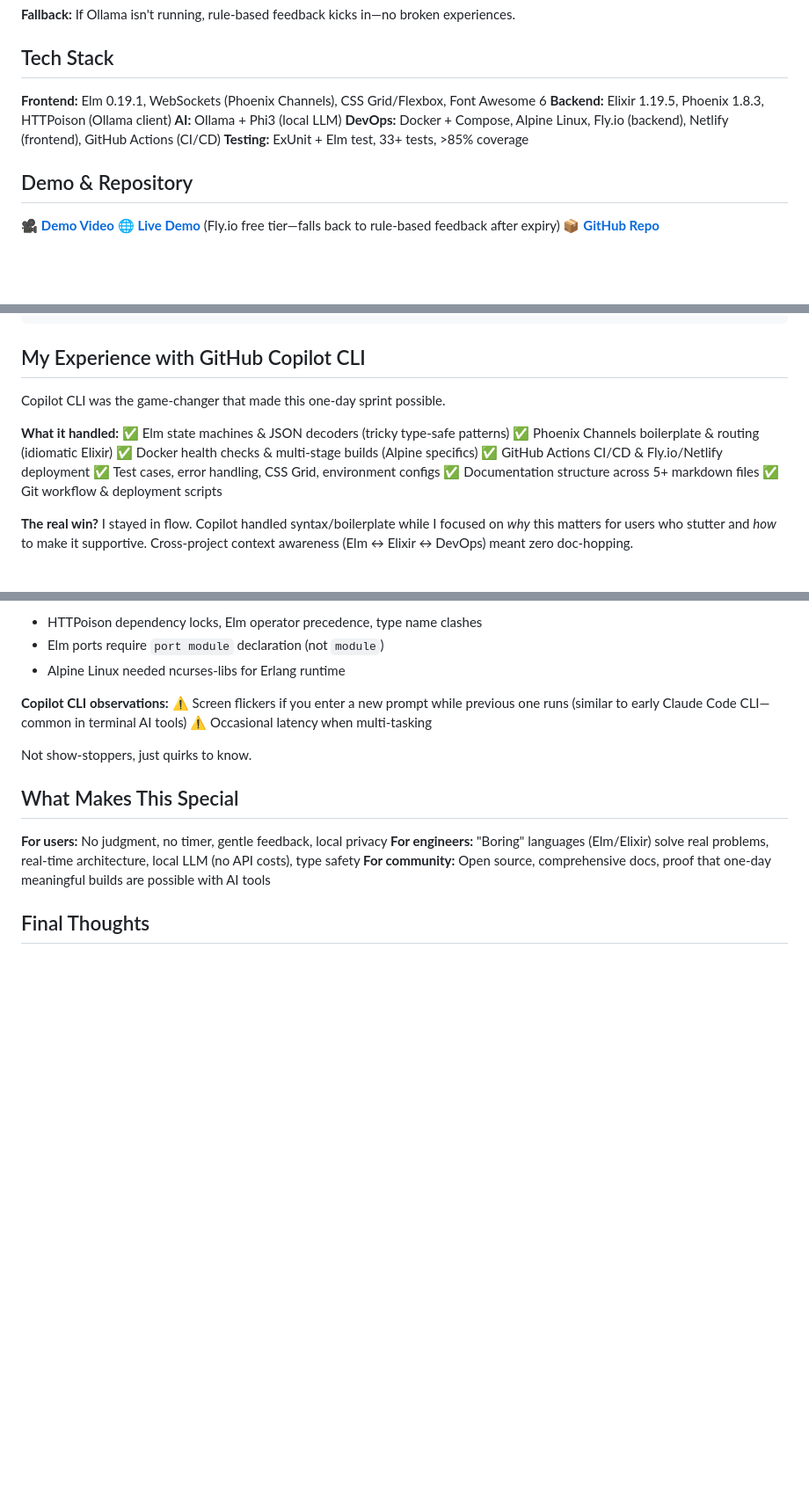
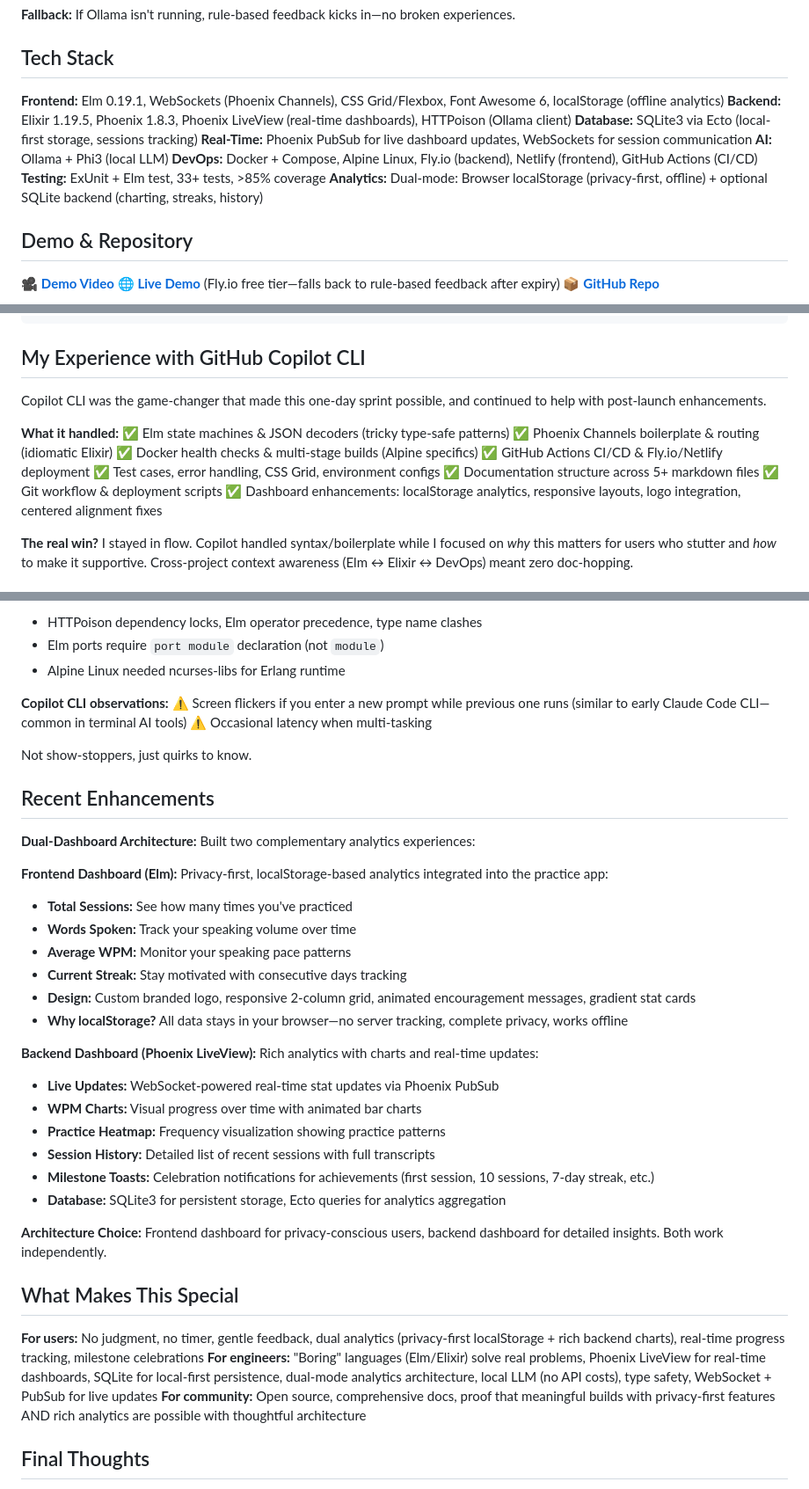
Before and after one commit to ujjavala/GitHub-Copilot-CLI-Challenge-PaceMate, a Markdown page: BLOG.md, 3 parts joined by grey strips. Shown at 88% size. GitHub-like rendering; blank space fills up the shorter version.

Commit message:
Add dashboard feature in blog

```diff
--- a/BLOG.md
+++ b/BLOG.md
@@ -45,11 +47,14 @@ Local **Ollama + Phi3** for gentle feedback. Why local? Privacy (data never leav
 
 ## Tech Stack
 
-**Frontend:** Elm 0.19.1, WebSockets (Phoenix Channels), CSS Grid/Flexbox, Font Awesome 6
-**Backend:** Elixir 1.19.5, Phoenix 1.8.3, HTTPoison (Ollama client)
+**Frontend:** Elm 0.19.1, WebSockets (Phoenix Channels), CSS Grid/Flexbox, Font Awesome 6, localStorage (offline analytics)
+**Backend:** Elixir 1.19.5, Phoenix 1.8.3, Phoenix LiveView (real-time dashboards), HTTPoison (Ollama client)
+**Database:** SQLite3 via Ecto (local-first storage, sessions tracking)
+**Real-Time:** Phoenix PubSub for live dashboard updates, WebSockets for session communication
 **AI:** Ollama + Phi3 (local LLM)
 **DevOps:** Docker + Compose, Alpine Linux, Fly.io (backend), Netlify (frontend), GitHub Actions (CI/CD)
 **Testing:** ExUnit + Elm test, 33+ tests, >85% coverage
+**Analytics:** Dual-mode: Browser localStorage (privacy-first, offline) + optional SQLite backend (charting, streaks, history)
 
 ## Demo & Repository
 
@@ -68,7 +73,7 @@ docker-compose --profile ai up  # With AI (Phi3 downloads ~2GB first run)
 
 ## My Experience with GitHub Copilot CLI
 
-Copilot CLI was the game-changer that made this one-day sprint possible.
+Copilot CLI was the game-changer that made this one-day sprint possible, and continued to help with post-launch enhancements.
 
 **What it handled:**
 ✅ Elm state machines & JSON decoders (tricky type-safe patterns)
@@ -78,6 +83,7 @@ Copilot CLI was the game-changer that made this one-day sprint possible.
 ✅ Test cases, error handling, CSS Grid, environment configs
 ✅ Documentation structure across 5+ markdown files
 ✅ Git workflow & deployment scripts
+✅ Dashboard enhancements: localStorage analytics, responsive layouts, logo integration, centered alignment fixes
 
 **The real win?** I stayed in flow. Copilot handled syntax/boilerplate while I focused on *why* this matters for users who stutter and *how* to make it supportive. Cross-project context awareness (Elm ↔ Elixir ↔ DevOps) meant zero doc-hopping.
 
@@ -132,11 +138,33 @@ Normally, diving into two "forgotten" functional languages for a one-day project
 
 Not show-stoppers, just quirks to know.
 
+## Recent Enhancements
+
+**Dual-Dashboard Architecture:** Built two complementary analytics experiences:
+
+**Frontend Dashboard (Elm):** Privacy-first, localStorage-based analytics integrated into the practice app:
+- **Total Sessions:** See how many times you've practiced
+- **Words Spoken:** Track your speaking volume over time
+- **Average WPM:** Monitor your speaking pace patterns
+- **Current Streak:** Stay motivated with consecutive days tracking
+- **Design:** Custom branded logo, responsive 2-column grid, animated encouragement messages, gradient stat cards
+- **Why localStorage?** All data stays in your browser—no server tracking, complete privacy, works offline
+
+**Backend Dashboard (Phoenix LiveView):** Rich analytics with charts and real-time updates:
+- **Live Updates:** WebSocket-powered real-time stat updates via Phoenix PubSub
+- **WPM Charts:** Visual progress over time with animated bar charts
+- **Practice Heatmap:** Frequency visualization showing practice patterns
+- **Session History:** Detailed list of recent sessions with full transcripts
+- **Milestone Toasts:** Celebration notifications for achievements (first session, 10 sessions, 7-day streak, etc.)
+- **Database:** SQLite3 for persistent storage, Ecto queries for analytics aggregation
+
+**Architecture Choice:** Frontend dashboard for privacy-conscious users, backend dashboard for detailed insights. Both work independently.
+
 ## What Makes This Special
 
-**For users:** No judgment, no timer, gentle feedback, local privacy
-**For engineers:** "Boring" languages (Elm/Elixir) solve real problems, real-time architecture, local LLM (no API costs), type safety
-**For community:** Open source, comprehensive docs, proof that one-day meaningful builds are possible with AI tools
+**For users:** No judgment, no timer, gentle feedback, dual analytics (privacy-first localStorage + rich backend charts), real-time progress tracking, milestone celebrations
+**For engineers:** "Boring" languages (Elm/Elixir) solve real problems, Phoenix LiveView for real-time dashboards, SQLite for local-first persistence, dual-mode analytics architecture, local LLM (no API costs), type safety, WebSocket + PubSub for live updates
+**For community:** Open source, comprehensive docs, proof that meaningful builds with privacy-first features AND rich analytics are possible with thoughtful architecture
 
 ## Final Thoughts
 
```
Also changed, not shown: other parts of BLOG.md (+2 -0 lines).
